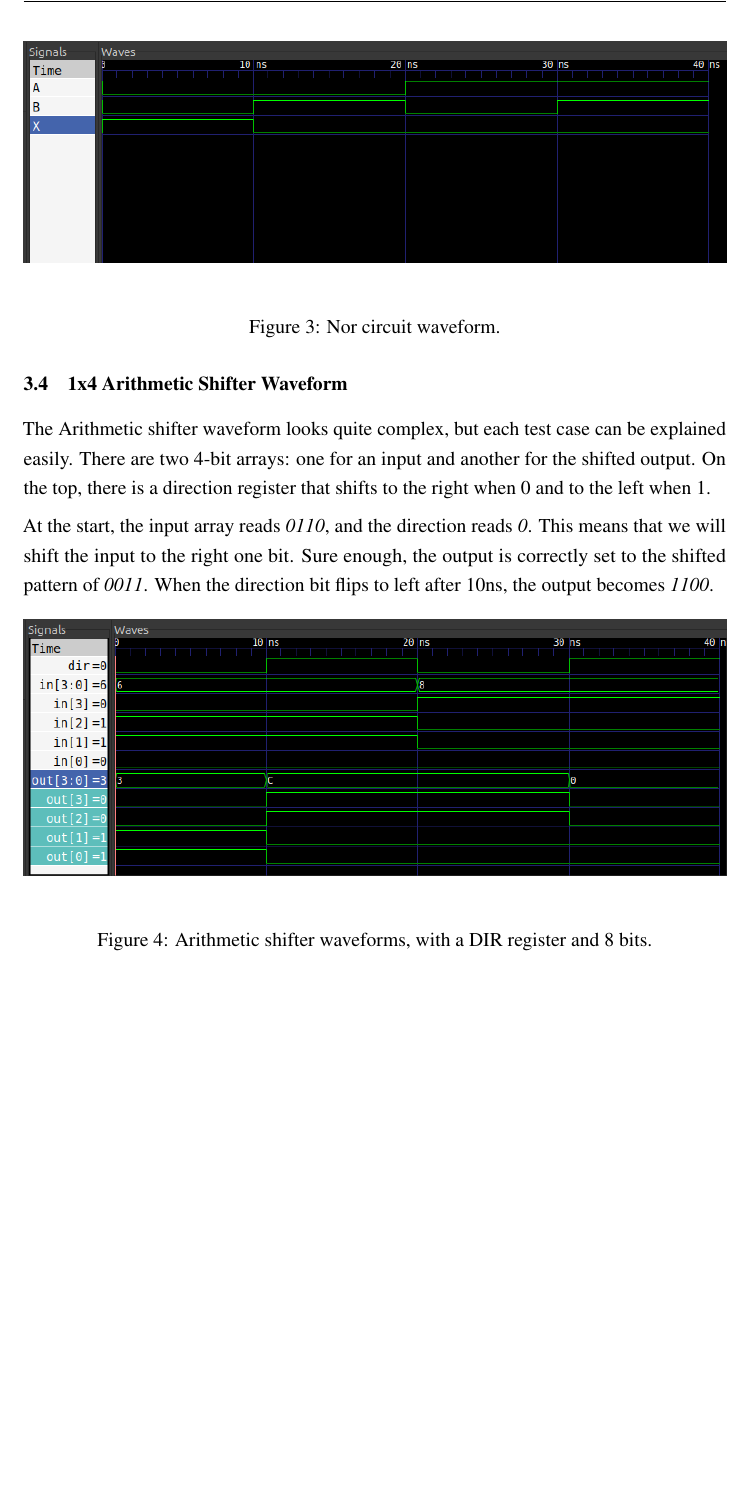
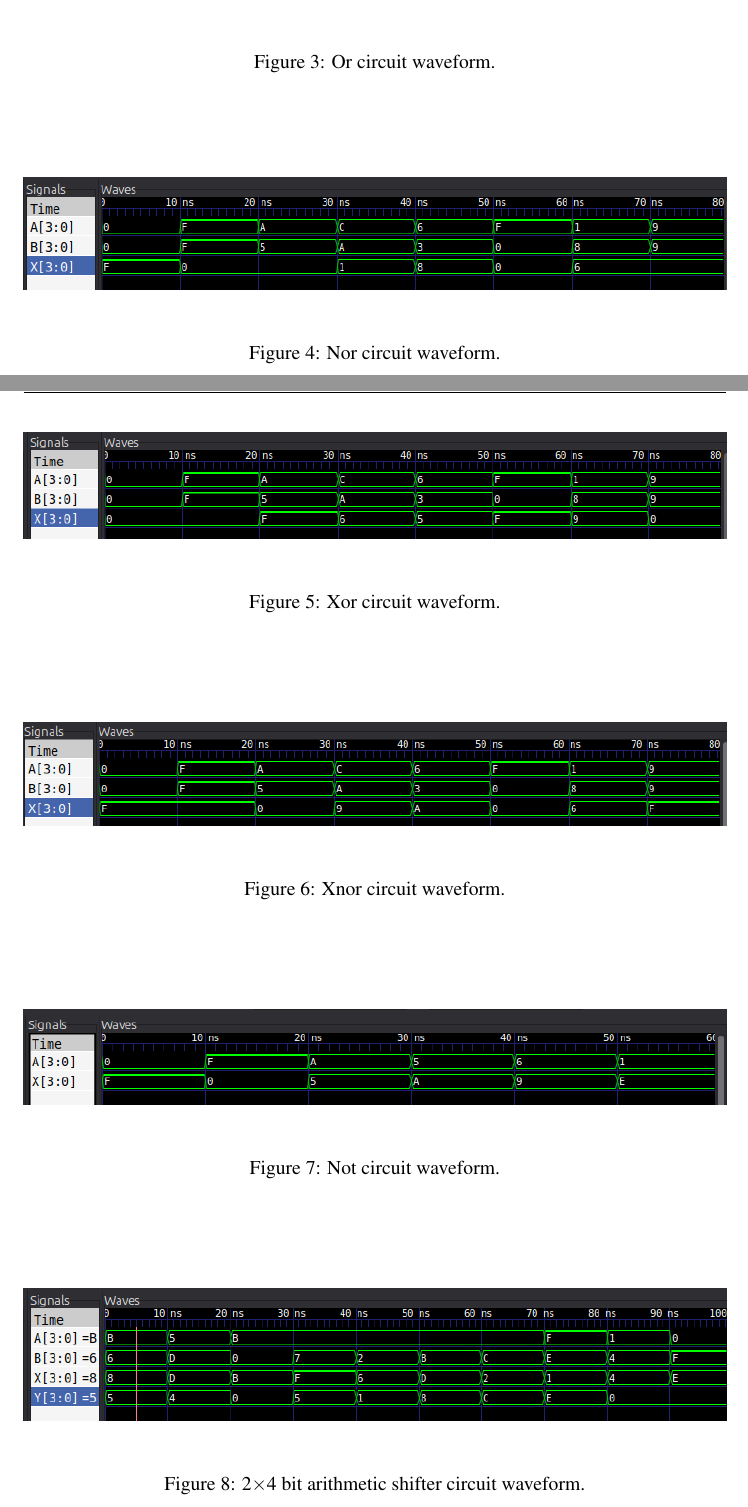
Before and after one commit to GunterJr/arch_project, a LaTeX document (Report.tex): part of page 32 of 33 before the commit and two parts of pages 31 and 32 of 34 after it, the two joined at a grey line, cut so that both start at the same text, the shorter picture padded with empty space. The pictures show the PDF file Report.pdf that the author committed with the source.

Commit message:
report: add waveform pictures

```diff
--- a/Report.tex
+++ b/Report.tex
@@ -182,5 +189,39 @@ After 20ns, A is flipped to 1 and X changes accordingly to 0.
 
-\begin{figure}[h]
+\begin{figure}[H]
     \centering
-    \includegraphics[width = 1.0\textwidth]{figs/not_waveform.png}
-    \caption{Not circuit waveform. There are two sections since there are two states.}
+    \includegraphics[width = 1.0\textwidth]{figs/step2/or4.png}
+    \caption{Or circuit waveform.}
+\end{figure}
+
+\begin{figure}[H]
+    \centering
+    \includegraphics[width = 1.0\textwidth]{figs/step2/nor4.png}
+    \caption{Nor circuit waveform.}
+\end{figure}
+
+\begin{figure}[H]
+    \centering
+    \includegraphics[width = 1.0\textwidth]{figs/step2/xor4.png}
+    \caption{Xor circuit waveform.}
+\end{figure}
+
+\begin{figure}[H]
+    \centering
+    \includegraphics[width = 1.0\textwidth]{figs/step2/xnor4.png}
+    \caption{Xnor circuit waveform.}
+\end{figure}
+
+\begin{figure}[H]
+    \centering
+    \includegraphics[width = 1.0\textwidth]{figs/step2/not4.png}
+    \caption{Not circuit waveform.}
+\end{figure}
+
+\begin{figure}[H]
+    \centering
+    \includegraphics[width = 1.0\textwidth]{figs/step2/shift4.png}
+    \caption{2$\times$4 bit arithmetic shifter circuit waveform.}
+\end{figure}
+
+\begin{figure}[H]
+    \centering
@@ -196,34 +251 @@ is the inverse of And, X is then set to 0.
-\begin{figure}[h]
-    \centering
-    \includegraphics[width = 1.0\textwidth]{figs/nand_waveform.png}
-    \caption{Nand circuit waveform. Notice we now have four states.}
-\end{figure}
-
-\subsection{Nor Circuit Waveform}
-
-Again, A and B are set to 0 at the start of the test. X is high for 10ns since neither A nor B are high. For the remaining 30ns, at least one input
-is a 1 causing X to become a 0.
-
-\begin{figure}[h]
-    \centering
-    \includegraphics[width = 1.0\textwidth]{figs/nor_waveform.png}
-    \caption{Nor circuit waveform.}
-\end{figure}
-
 \newpage
-
-\subsection{1x4 Arithmetic Shifter Waveform}
-
-The Arithmetic shifter waveform looks quite complex, but each test case can be explained easily.
-There are two 4-bit arrays: one for an input and another for the shifted output.
-On the top, there is a direction register that shifts to the right when 0 and to the left when 1.
-
-At the start, the input array reads \emph{0110}, and the direction reads \emph{0}. This means that we will
-shift the input to the right one bit. Sure enough, the output is correctly set to the shifted pattern of \emph{0011}.
-When the direction bit flips to left after 10ns, the output becomes \emph{1100}.
-
-\begin{figure}[h]
-    \centering
-    \includegraphics[width = 1.0\textwidth]{figs/bitshift.png}
-    \caption{Arithmetic shifter waveforms, with a DIR register and 8 bits.}
-\end{figure}
```
Also changed, not shown: Report.pdf, Report.tex (42 more changed lines), 3 other files.
